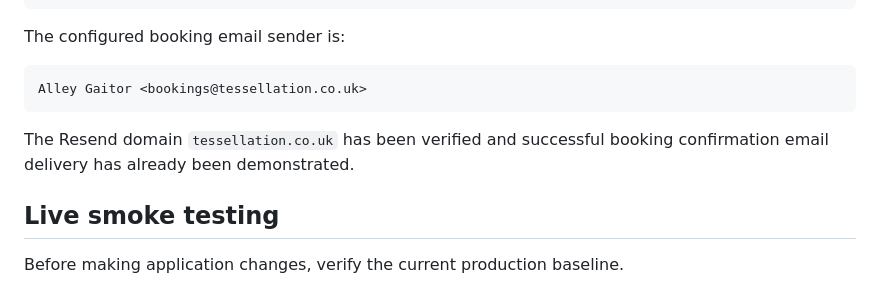
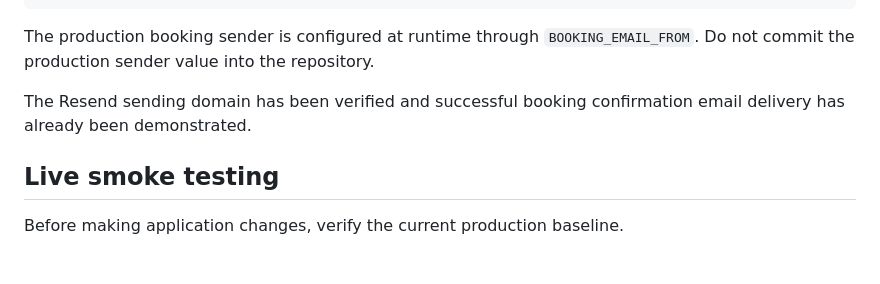
Before and after one commit to desdodec/alley__gaitor_scheduler, a Markdown page: README.md, the part around the change. Drawn GitHub-style; blank space fills up the shorter version.

Commit message:
Remove production sender value from README

````diff
--- a/README.md
+++ b/README.md
@@ -174,13 +174,9 @@ The health endpoint should report these key states as `true` on a healthy produc
 }
 ```
 
-The configured booking email sender is:
+The production booking sender is configured at runtime through `BOOKING_EMAIL_FROM`. Do not commit the production sender value into the repository.
 
-```text
-Alley Gaitor <bookings@tessellation.co.uk>
-```
-
-The Resend domain `tessellation.co.uk` has been verified and successful booking confirmation email delivery has already been demonstrated.
+The Resend sending domain has been verified and successful booking confirmation email delivery has already been demonstrated.
 
 ## Live smoke testing
 
````
